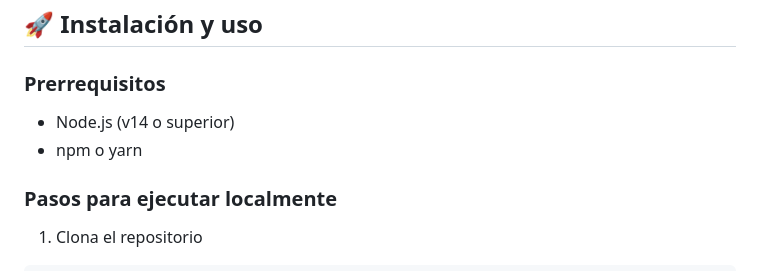
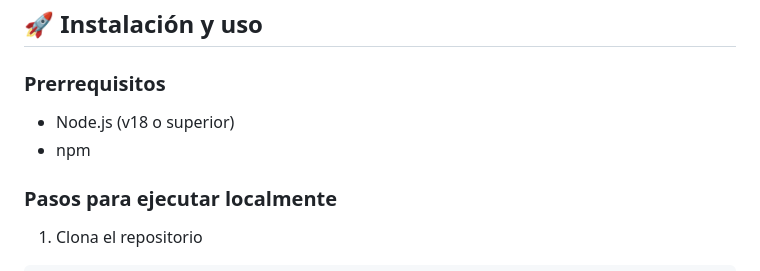
Before and after one commit to raquelscommits/portfolio-raquel, a Markdown page: README.md, the part around one of its changes. Drawn GitHub-style.

```diff
--- a/README.md
+++ b/README.md
@@ -35,8 +50,8 @@ Portfolio personal desarrollado con React y Tailwind CSS, mostrando mis proyecto
 
 ### Prerrequisitos
 
-- Node.js (v14 o superior)
-- npm o yarn
+- Node.js (v18 o superior)
+- npm
 
 ### Pasos para ejecutar localmente
 
```
Also changed, not shown: other parts of README.md (+43 -26 lines), docs/captura-caso-miivo.jpg (added), docs/captura-escritorio.jpg (added), docs/captura-movil.jpg (added).
